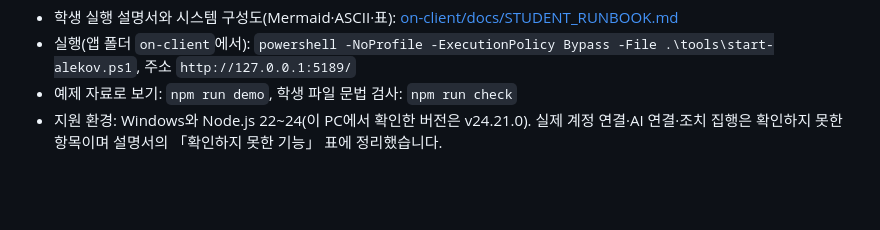
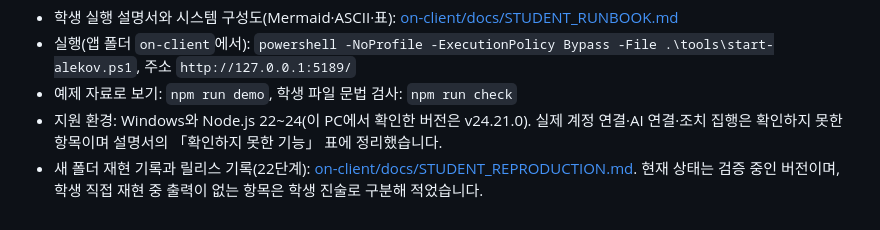
Before and after one commit to HTH-0/choi-bujang-secret-vault, a Markdown page: README.md, the part around the change. Rendered like a GitHub page; blank space fills up the shorter version.

Commit message:
22단계 저장점: 새 폴더 재현 기록과 릴리스 기록(STUDENT_REPRODUCTION.md)
Co-Authored-By: Claude Sonnet 5.5 <noreply@anthropic.com>

```diff
--- a/README.md
+++ b/README.md
@@ -452,3 +452,4 @@
 - 실행(앱 폴더 `on-client`에서): `powershell -NoProfile -ExecutionPolicy Bypass -File .\tools\start-alekov.ps1`, 주소 `http://127.0.0.1:5189/`
 - 예제 자료로 보기: `npm run demo`, 학생 파일 문법 검사: `npm run check`
 - 지원 환경: Windows와 Node.js 22~24(이 PC에서 확인한 버전은 v24.21.0). 실제 계정 연결·AI 연결·조치 집행은 확인하지 못한 항목이며 설명서의 「확인하지 못한 기능」 표에 정리했습니다.
+- 새 폴더 재현 기록과 릴리스 기록(22단계): [on-client/docs/STUDENT_REPRODUCTION.md](on-client/docs/STUDENT_REPRODUCTION.md). 현재 상태는 검증 중인 버전이며, 학생 직접 재현 중 출력이 없는 항목은 학생 진술로 구분해 적었습니다.
```
Also changed, not shown: on-client/docs/STUDENT_REPRODUCTION.md (added, +166 -0 lines).
